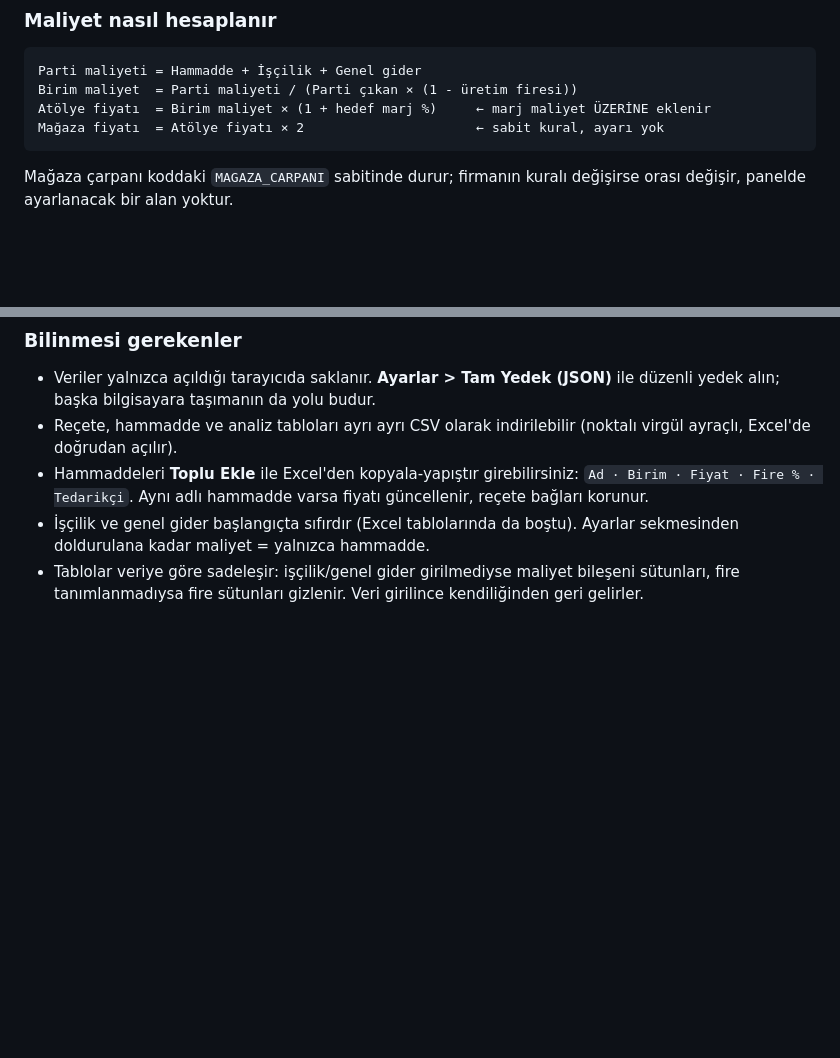
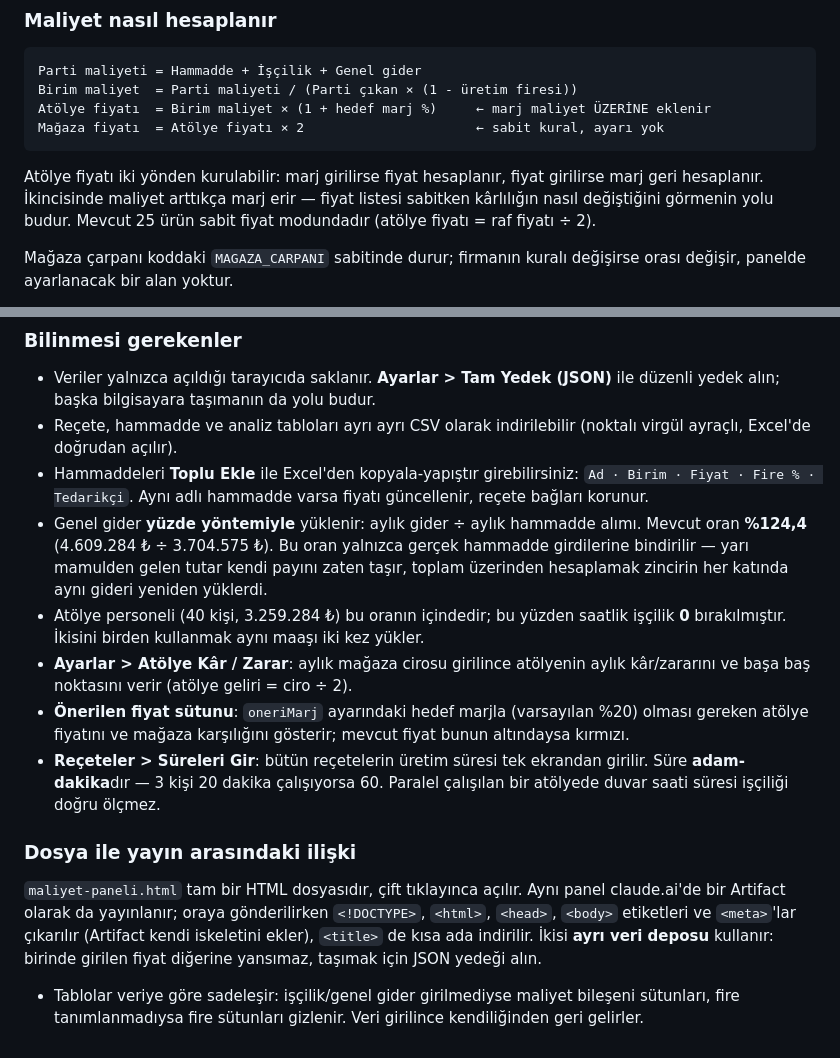
Before and after one commit to krh75tktsv-design/sube-talep, a Markdown page: README.md, 2 parts joined by grey strips. GitHub-like rendering; blank space fills up the shorter version.

````diff
--- a/README.md
+++ b/README.md
@@ -236,6 +236,11 @@ Atölye fiyatı  = Birim maliyet × (1 + hedef marj %)     ← marj maliyet ÜZE
 Mağaza fiyatı  = Atölye fiyatı × 2                      ← sabit kural, ayarı yok
 ```
 
+Atölye fiyatı iki yönden kurulabilir: marj girilirse fiyat hesaplanır, fiyat
+girilirse marj geri hesaplanır. İkincisinde maliyet arttıkça marj erir — fiyat
+listesi sabitken kârlılığın nasıl değiştiğini görmenin yolu budur. Mevcut 25
+ürün sabit fiyat modundadır (atölye fiyatı = raf fiyatı ÷ 2).
+
 Mağaza çarpanı koddaki `MAGAZA_CARPANI` sabitinde durur; firmanın kuralı
 değişirse orası değişir, panelde ayarlanacak bir alan yoktur.
 
@@ -265,8 +270,29 @@ marj ortalamasına ve zarar sayacına girmezler.
 - Hammaddeleri **Toplu Ekle** ile Excel'den kopyala-yapıştır girebilirsiniz:
   `Ad · Birim · Fiyat · Fire % · Tedarikçi`. Aynı adlı hammadde varsa fiyatı
   güncellenir, reçete bağları korunur.
-- İşçilik ve genel gider başlangıçta sıfırdır (Excel tablolarında da boştu).
-  Ayarlar sekmesinden doldurulana kadar maliyet = yalnızca hammadde.
+- Genel gider **yüzde yöntemiyle** yüklenir: aylık gider ÷ aylık hammadde alımı.
+  Mevcut oran **%124,4** (4.609.284 ₺ ÷ 3.704.575 ₺). Bu oran yalnızca gerçek
+  hammadde girdilerine bindirilir — yarı mamulden gelen tutar kendi payını zaten
+  taşır, toplam üzerinden hesaplamak zincirin her katında aynı gideri yeniden
+  yüklerdi.
+- Atölye personeli (40 kişi, 3.259.284 ₺) bu oranın içindedir; bu yüzden saatlik
+  işçilik **0** bırakılmıştır. İkisini birden kullanmak aynı maaşı iki kez yükler.
+- **Ayarlar > Atölye Kâr / Zarar**: aylık mağaza cirosu girilince atölyenin aylık
+  kâr/zararını ve başa baş noktasını verir (atölye geliri = ciro ÷ 2).
+- **Önerilen fiyat sütunu**: `oneriMarj` ayarındaki hedef marjla (varsayılan %20)
+  olması gereken atölye fiyatını ve mağaza karşılığını gösterir; mevcut fiyat
+  bunun altındaysa kırmızı.
+- **Reçeteler > Süreleri Gir**: bütün reçetelerin üretim süresi tek ekrandan
+  girilir. Süre **adam-dakika**dır — 3 kişi 20 dakika çalışıyorsa 60. Paralel
+  çalışılan bir atölyede duvar saati süresi işçiliği doğru ölçmez.
+
+### Dosya ile yayın arasındaki ilişki
+
+`maliyet-paneli.html` tam bir HTML dosyasıdır, çift tıklayınca açılır. Aynı panel
+claude.ai'de bir Artifact olarak da yayınlanır; oraya gönderilirken `<!DOCTYPE>`,
+`<html>`, `<head>`, `<body>` etiketleri ve `<meta>`'lar çıkarılır (Artifact kendi
+iskeletini ekler), `<title>` de kısa ada indirilir. İkisi **ayrı veri deposu**
+kullanır: birinde girilen fiyat diğerine yansımaz, taşımak için JSON yedeği alın.
 - Tablolar veriye göre sadeleşir: işçilik/genel gider girilmediyse maliyet
   bileşeni sütunları, fire tanımlanmadıysa fire sütunları gizlenir. Veri
   girilince kendiliğinden geri gelirler.
````
